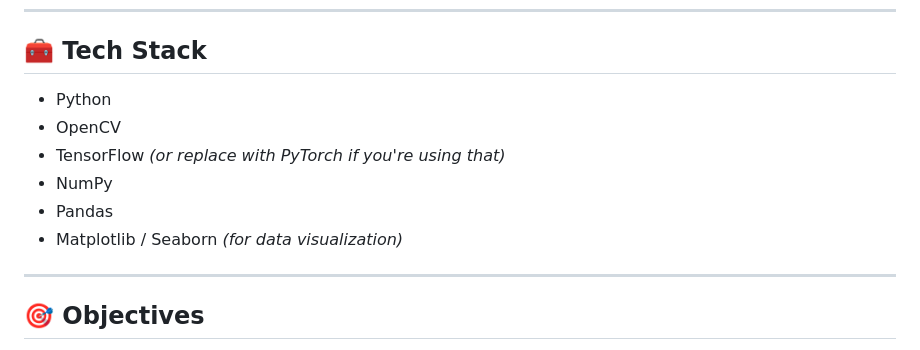
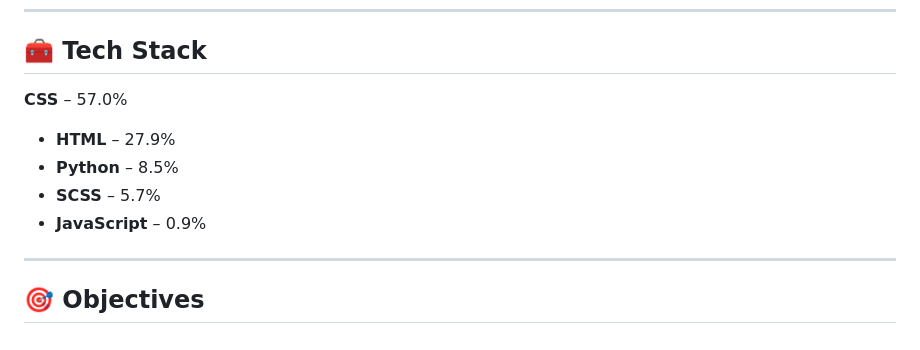
Before and after one commit to guru-kalinga/Shelf-Track--Intelligent-Empty-Shelf-and-Low-Stock-Monitoring-System, a Markdown page: README.md, the part around the change. Rendered like a GitHub page.

```diff
--- a/README.md
+++ b/README.md
@@ -7,12 +7,11 @@ Shelf-Track is an AI-driven system designed to monitor retail store shelves, det
 
 ## 🧰 Tech Stack
 
-- Python
-- OpenCV
-- TensorFlow *(or replace with PyTorch if you're using that)*
-- NumPy
-- Pandas
-- Matplotlib / Seaborn *(for data visualization)*
+**CSS** – 57.0%
+- **HTML** – 27.9%
+- **Python** – 8.5%
+- **SCSS** – 5.7%
+- **JavaScript** – 0.9%
 
 ---
 
```
